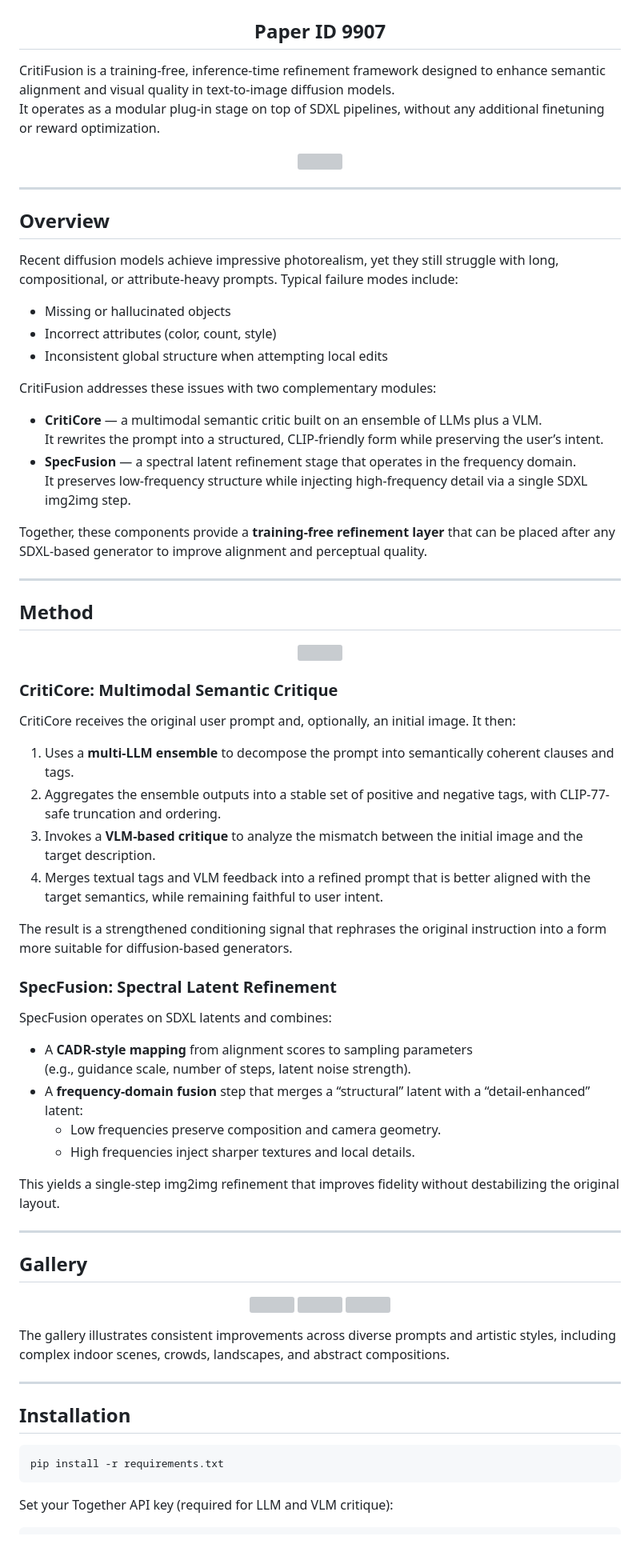
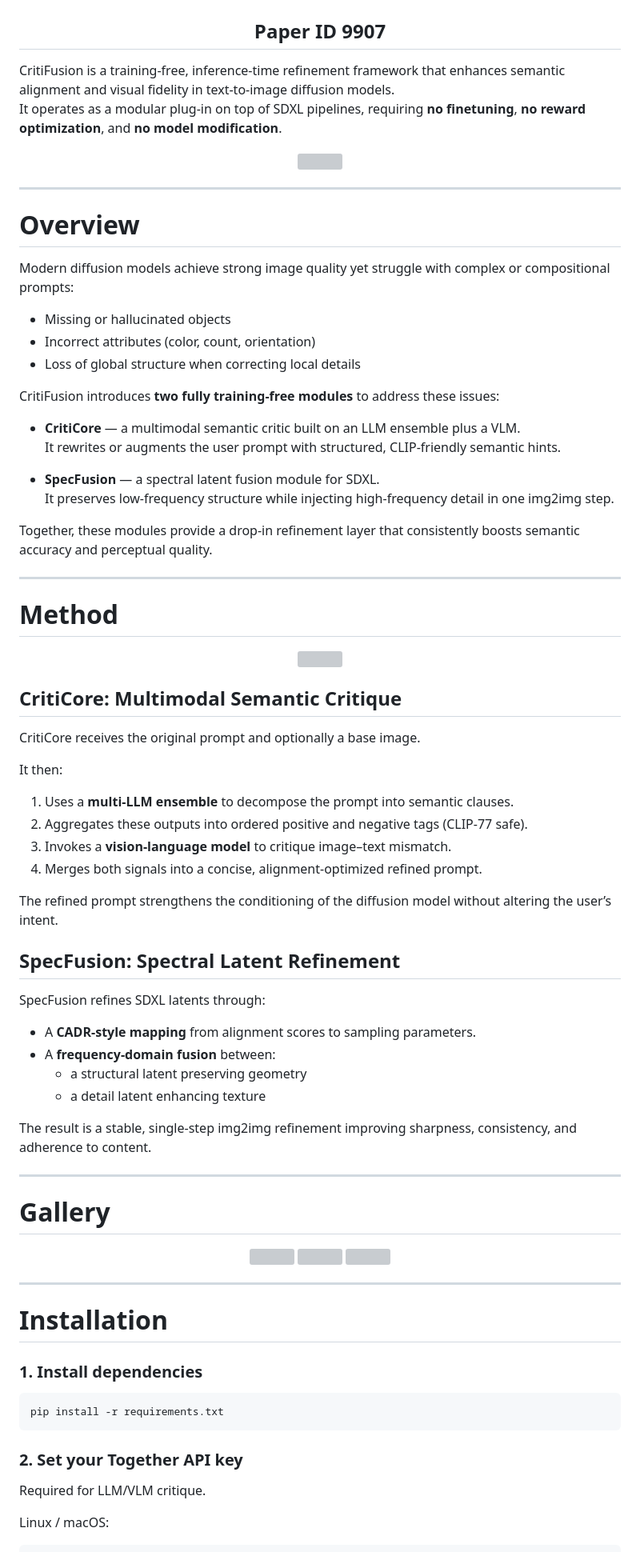
Before and after one commit to Rossi-Laboratory/CritiFusion, a Markdown page: README.md, the part around one of its changes. Shown at 80% size. Rendered like a GitHub page; grey boxes are pictures that could not be loaded.

````diff
--- a/README.md
+++ b/README.md
@@ -5,8 +5,8 @@
 
 </div>
 
-CritiFusion is a training-free, inference-time refinement framework designed to enhance semantic alignment and visual quality in text-to-image diffusion models.
-It operates as a modular plug-in stage on top of SDXL pipelines, without any additional finetuning or reward optimization.
+CritiFusion is a training-free, inference-time refinement framework that enhances semantic alignment and visual fidelity in text-to-image diffusion models.
+It operates as a modular plug-in on top of SDXL pipelines, requiring **no finetuning**, **no reward optimization**, and **no model modification**.
 
 <p align="center">
   <img src="img/fig1.png" width="100%">
@@ -14,57 +14,59 @@ It operates as a modular plug-in stage on top of SDXL pipelines, without any add
 
 ---
 
-## Overview
+# Overview
 
-Recent diffusion models achieve impressive photorealism, yet they still struggle with long, compositional, or attribute-heavy prompts. Typical failure modes include:
+Modern diffusion models achieve strong image quality yet struggle with complex or compositional prompts:
 
 - Missing or hallucinated objects
-- Incorrect attributes (color, count, style)
-- Inconsistent global structure when attempting local edits
+- Incorrect attributes (color, count, orientation)
+- Loss of global structure when correcting local details
 
-CritiFusion addresses these issues with two complementary modules:
+CritiFusion introduces **two fully training-free modules** to address these issues:
 
-- **CritiCore** — a multimodal semantic critic built on an ensemble of LLMs plus a VLM.
-  It rewrites the prompt into a structured, CLIP-friendly form while preserving the user’s intent.
-- **SpecFusion** — a spectral latent refinement stage that operates in the frequency domain.
-  It preserves low-frequency structure while injecting high-frequency detail via a single SDXL img2img step.
+- **CritiCore** — a multimodal semantic critic built on an LLM ensemble plus a VLM.
+  It rewrites or augments the user prompt with structured, CLIP-friendly semantic hints.
 
-Together, these components provide a **training-free refinement layer** that can be placed after any SDXL-based generator to improve alignment and perceptual quality.
+- **SpecFusion** — a spectral latent fusion module for SDXL.
+  It preserves low-frequency structure while injecting high-frequency detail in one img2img step.
+
+Together, these modules provide a drop-in refinement layer that consistently boosts semantic accuracy and perceptual quality.
 
 ---
 
-## Method
+# Method
 
 <p align="center">
   <img src="img/fig2-1.png" width="85%">
 </p>
 
-### CritiCore: Multimodal Semantic Critique
+## CritiCore: Multimodal Semantic Critique
 
-CritiCore receives the original user prompt and, optionally, an initial image. It then:
+CritiCore receives the original prompt and optionally a base image.
 
-  1. Uses a **multi-LLM ensemble** to decompose the prompt into semantically coherent clauses and tags.
-  2. Aggregates the ensemble outputs into a stable set of positive and negative tags, with CLIP-77-safe truncation and ordering.
-  3. Invokes a **VLM-based critique** to analyze the mismatch between the initial image and the target description.
-  4. Merges textual tags and VLM feedback into a refined prompt that is better aligned with the target semantics, while remaining faithful to user intent.
+It then:
 
-The result is a strengthened conditioning signal that rephrases the original instruction into a form more suitable for diffusion-based generators.
+1. Uses a **multi-LLM ensemble** to decompose the prompt into semantic clauses.
+2. Aggregates these outputs into ordered positive and negative tags (CLIP-77 safe).
+3. Invokes a **vision-language model** to critique image–text mismatch.
+4. Merges both signals into a concise, alignment-optimized refined prompt.
 
-### SpecFusion: Spectral Latent Refinement
+The refined prompt strengthens the conditioning of the diffusion model without altering the user’s intent.
 
-SpecFusion operates on SDXL latents and combines:
+## SpecFusion: Spectral Latent Refinement
 
-- A **CADR-style mapping** from alignment scores to sampling parameters
-  (e.g., guidance scale, number of steps, latent noise strength).
-- A **frequency-domain fusion** step that merges a “structural” latent with a “detail-enhanced” latent:
-  - Low frequencies preserve composition and camera geometry.
-  - High frequencies inject sharper textures and local details.
+SpecFusion refines SDXL latents through:
 
-This yields a single-step img2img refinement that improves fidelity without destabilizing the original layout.
+- A **CADR-style mapping** from alignment scores to sampling parameters.
+- A **frequency-domain fusion** between:
+  - a structural latent preserving geometry
+  - a detail latent enhancing texture
+
+The result is a stable, single-step img2img refinement improving sharpness, consistency, and adherence to content.
 
 ---
 
-## Gallery
+# Gallery
 
 <p align="center">
   <img src="img/fig 4-1.png" width="32%">
@@ -72,16 +74,17 @@ This yields a single-step img2img refinement that improves fidelity without dest
   <img src="img/fig 4-3.png" width="32%">
 </p>
 
-The gallery illustrates consistent improvements across diverse prompts and artistic styles, including complex indoor scenes, crowds, landscapes, and abstract compositions.
-
 ---
 
-## Installation
+# Installation
 
+### 1. Install dependencies
 ```bash
 pip install -r requirements.txt
 ```
+### 2. Set your Together API key
+Required for LLM/VLM critique.
 
-Set your Together API key (required for LLM and VLM critique):
+Linux / macOS:
 
 ```bash
````
Also changed, not shown: other parts of README.md (+42 -22 lines).
